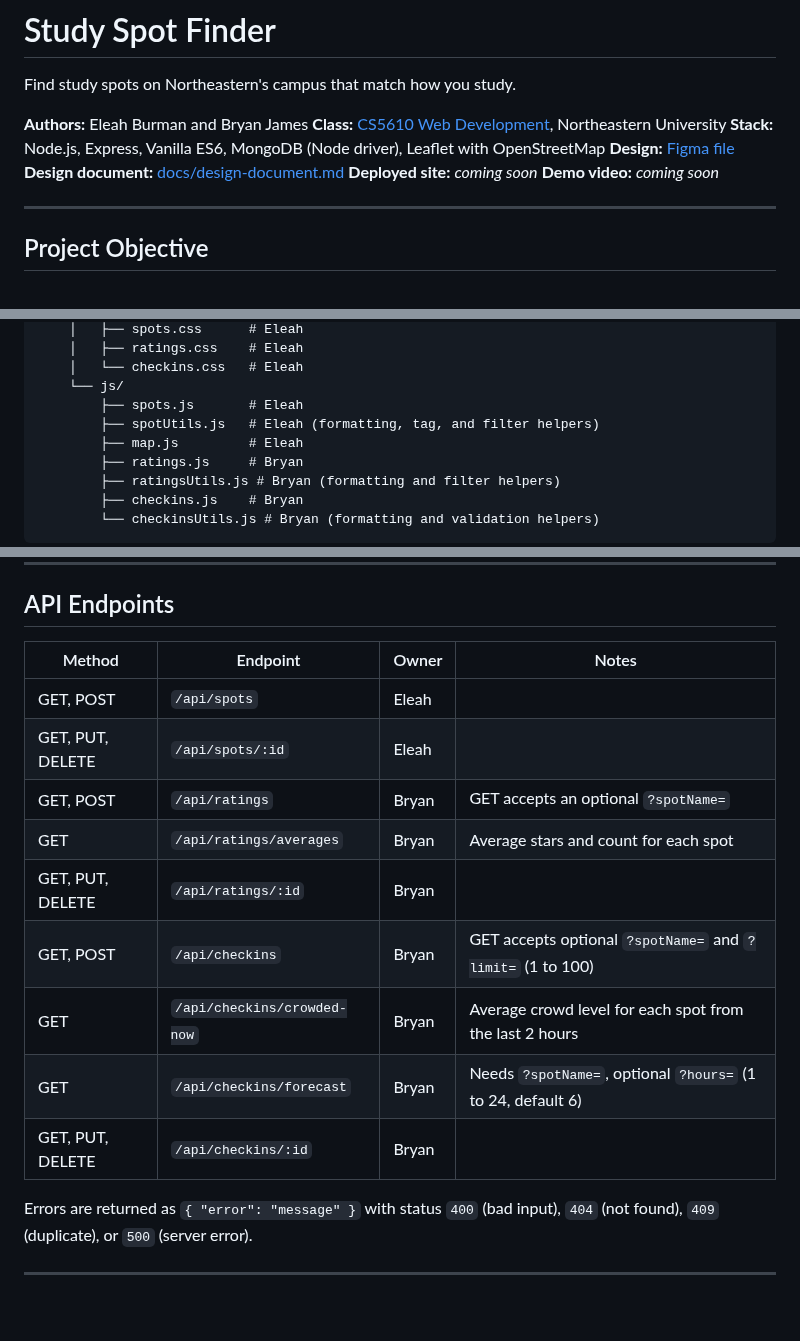
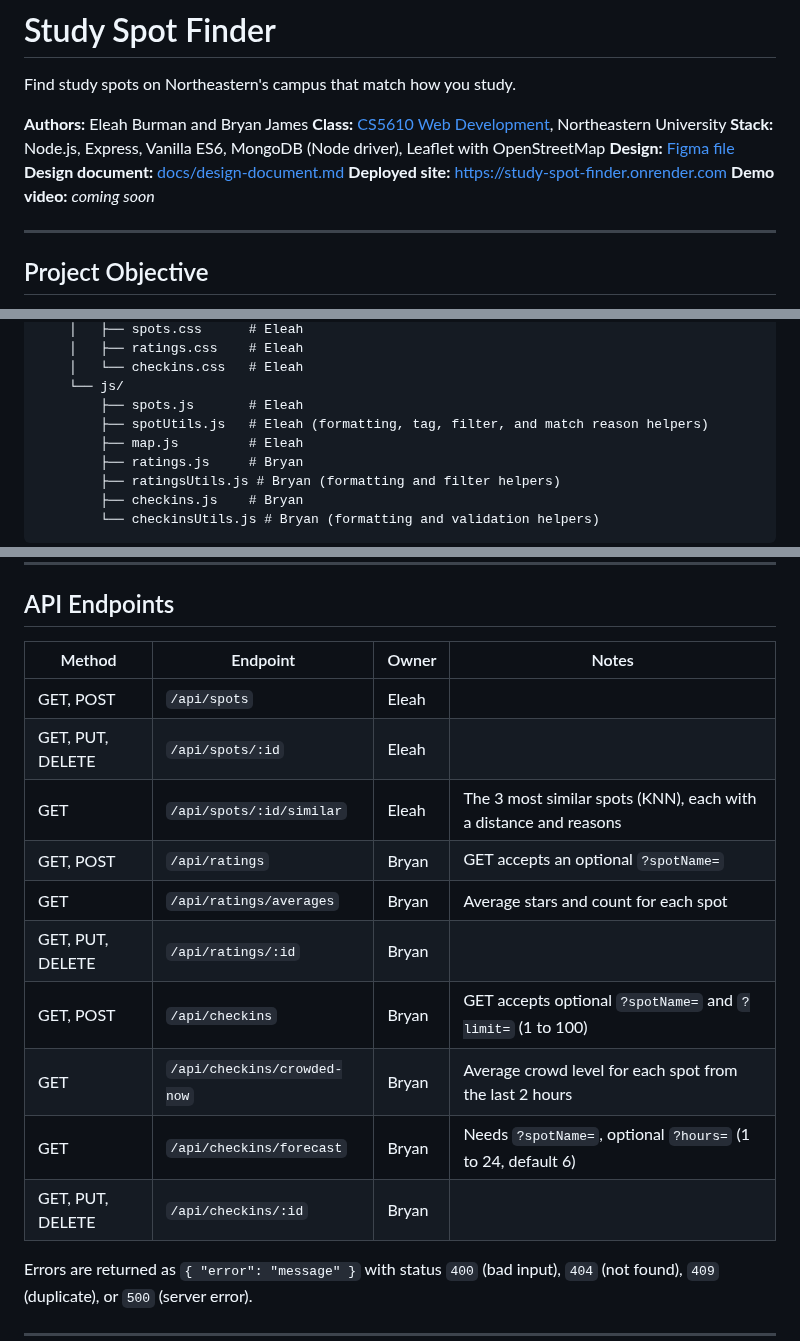
Before and after one commit to BryanSJamesDev/study-spot-finder, a Markdown page: README.md, 3 parts joined by grey strips. Rendered like a GitHub page; blank space fills up the shorter version.

Commit message:
Update README: KNN on page, deployed URL, and rubric progress

```diff
--- a/README.md
+++ b/README.md
@@ -7,7 +7,7 @@ Find study spots on Northeastern's campus that match how you study.
 **Stack:** Node.js, Express, Vanilla ES6, MongoDB (Node driver), Leaflet with OpenStreetMap
 **Design:** [Figma file](https://www.figma.com/design/gAZKaGijIlob4iAr49KcYV/Untitled)
 **Design document:** [docs/design-document.md](docs/design-document.md)
-**Deployed site:** _coming soon_
+**Deployed site:** https://study-spot-finder.onrender.com
 **Demo video:** _coming soon_
 
 ---
@@ -96,7 +96,7 @@ Shared files (`server.js`, `db.js`, `package.json`, `public/index.html`, `public
         │   └── checkins.css   # Eleah
         └── js/
             ├── spots.js       # Eleah
-            ├── spotUtils.js   # Eleah (formatting, tag, and filter helpers)
+            ├── spotUtils.js   # Eleah (formatting, tag, filter, and match reason helpers)
             ├── map.js         # Eleah
             ├── ratings.js     # Bryan
             ├── ratingsUtils.js # Bryan (formatting and filter helpers)
@@ -233,17 +233,18 @@ Ratings and check-ins reference spots by **name**, so spot names must be unique.
 
 ## API Endpoints
 
-| Method           | Endpoint                    | Owner | Notes                                                       |
-| ---------------- | --------------------------- | ----- | ----------------------------------------------------------- |
-| GET, POST        | `/api/spots`                | Eleah |                                                             |
-| GET, PUT, DELETE | `/api/spots/:id`            | Eleah |                                                             |
-| GET, POST        | `/api/ratings`              | Bryan | GET accepts an optional `?spotName=`                        |
-| GET              | `/api/ratings/averages`     | Bryan | Average stars and count for each spot                       |
-| GET, PUT, DELETE | `/api/ratings/:id`          | Bryan |                                                             |
-| GET, POST        | `/api/checkins`             | Bryan | GET accepts optional `?spotName=` and `?limit=` (1 to 100)  |
-| GET              | `/api/checkins/crowded-now` | Bryan | Average crowd level for each spot from the last 2 hours     |
-| GET              | `/api/checkins/forecast`    | Bryan | Needs `?spotName=`, optional `?hours=` (1 to 24, default 6) |
-| GET, PUT, DELETE | `/api/checkins/:id`         | Bryan |                                                             |
+| Method           | Endpoint                    | Owner | Notes                                                            |
+| ---------------- | --------------------------- | ----- | ---------------------------------------------------------------- |
+| GET, POST        | `/api/spots`                | Eleah |                                                                  |
+| GET, PUT, DELETE | `/api/spots/:id`            | Eleah |                                                                  |
+| GET              | `/api/spots/:id/similar`    | Eleah | The 3 most similar spots (KNN), each with a distance and reasons |
+| GET, POST        | `/api/ratings`              | Bryan | GET accepts an optional `?spotName=`                             |
+| GET              | `/api/ratings/averages`     | Bryan | Average stars and count for each spot                            |
+| GET, PUT, DELETE | `/api/ratings/:id`          | Bryan |                                                                  |
+| GET, POST        | `/api/checkins`             | Bryan | GET accepts optional `?spotName=` and `?limit=` (1 to 100)       |
+| GET              | `/api/checkins/crowded-now` | Bryan | Average crowd level for each spot from the last 2 hours          |
+| GET              | `/api/checkins/forecast`    | Bryan | Needs `?spotName=`, optional `?hours=` (1 to 24, default 6)      |
+| GET, PUT, DELETE | `/api/checkins/:id`         | Bryan |                                                                  |
 
 Errors are returned as `{ "error": "message" }` with status `400` (bad input), `404` (not found), `409` (duplicate), or `500` (server error).
 
```
Also changed, not shown: other parts of README.md (+4 -3 lines).
